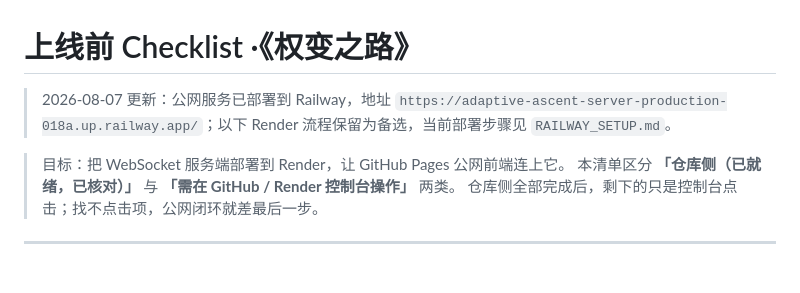
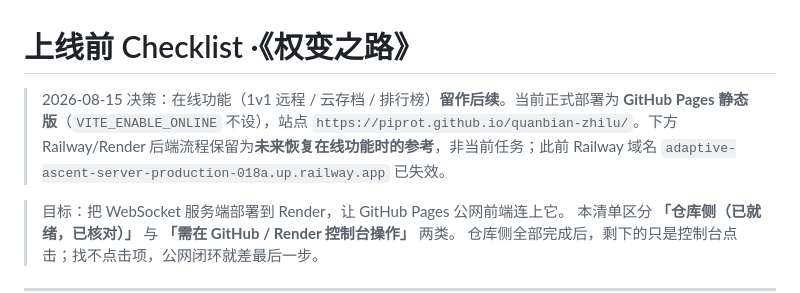
Before and after one commit to piprot/quanbian-zhilu, a Markdown page: LAUNCH_CHECKLIST.md, the part around the change. Drawn GitHub-style; blank space fills up the shorter version.

Commit message:
docs: 上线清单标注在线功能留作后续，当前以 GitHub Pages 静态版为准

```diff
--- a/LAUNCH_CHECKLIST.md
+++ b/LAUNCH_CHECKLIST.md
@@ -1,6 +1,6 @@
 # 上线前 Checklist ·《权变之路》
 
-> 2026-08-07 更新：公网服务已部署到 Railway，地址 `https://adaptive-ascent-server-production-018a.up.railway.app/`；以下 Render 流程保留为备选，当前部署步骤见 `RAILWAY_SETUP.md`。
+> 2026-08-15 决策：在线功能（1v1 远程 / 云存档 / 排行榜）**留作后续**。当前正式部署为 **GitHub Pages 静态版**（`VITE_ENABLE_ONLINE` 不设），站点 `https://piprot.github.io/quanbian-zhilu/`。下方 Railway/Render 后端流程保留为**未来恢复在线功能时的参考**，非当前任务；此前 Railway 域名 `adaptive-ascent-server-production-018a.up.railway.app` 已失效。
 
 > 目标：把 WebSocket 服务端部署到 Render，让 GitHub Pages 公网前端连上它。
 > 本清单区分 **「仓库侧（已就绪，已核对）」** 与 **「需在 GitHub / Render 控制台操作」** 两类。
```
